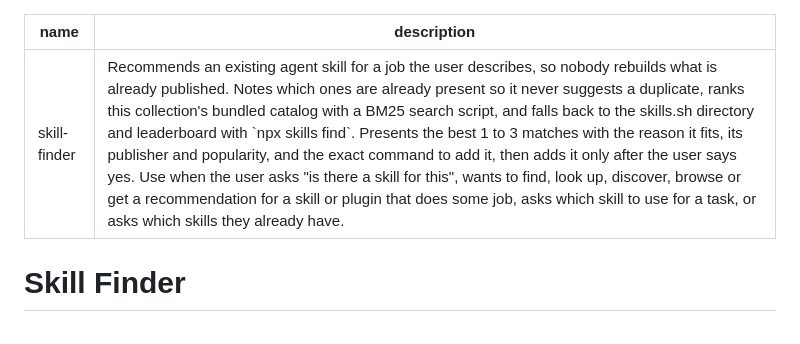
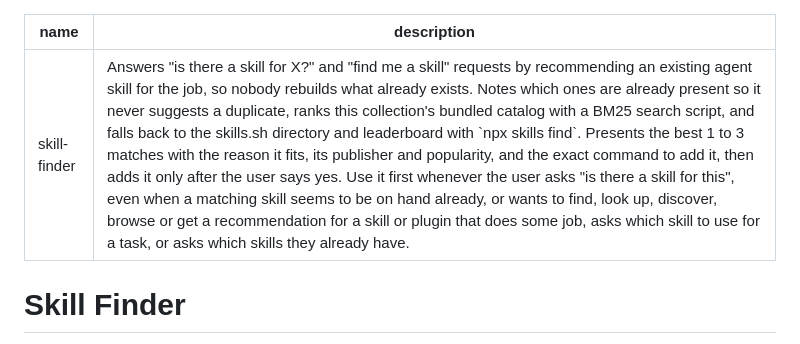
Before and after one commit to milad-ahmd/agent-skills, a Markdown page: skills/skill-finder/SKILL.md, the part around the change. Drawn GitHub-style.

Commit message:
fix(skill-finder): lead the description with the questions it answers

```diff
--- a/skills/skill-finder/SKILL.md
+++ b/skills/skill-finder/SKILL.md
@@ -1,6 +1,6 @@
 ---
 name: skill-finder
-description: Recommends an existing agent skill for a job the user describes, so nobody rebuilds what is already published. Notes which ones are already present so it never suggests a duplicate, ranks this collection's bundled catalog with a BM25 search script, and falls back to the skills.sh directory and leaderboard with `npx skills find`. Presents the best 1 to 3 matches with the reason it fits, its publisher and popularity, and the exact command to add it, then adds it only after the user says yes. Use when the user asks "is there a skill for this", wants to find, look up, discover, browse or get a recommendation for a skill or plugin that does some job, asks which skill to use for a task, or asks which skills they already have.
+description: Answers "is there a skill for X?" and "find me a skill" requests by recommending an existing agent skill for the job, so nobody rebuilds what already exists. Notes which ones are already present so it never suggests a duplicate, ranks this collection's bundled catalog with a BM25 search script, and falls back to the skills.sh directory and leaderboard with `npx skills find`. Presents the best 1 to 3 matches with the reason it fits, its publisher and popularity, and the exact command to add it, then adds it only after the user says yes. Use it first whenever the user asks "is there a skill for this", even when a matching skill seems to be on hand already, or wants to find, look up, discover, browse or get a recommendation for a skill or plugin that does some job, asks which skill to use for a task, or asks which skills they already have.
 ---
 
 # Skill Finder
```
